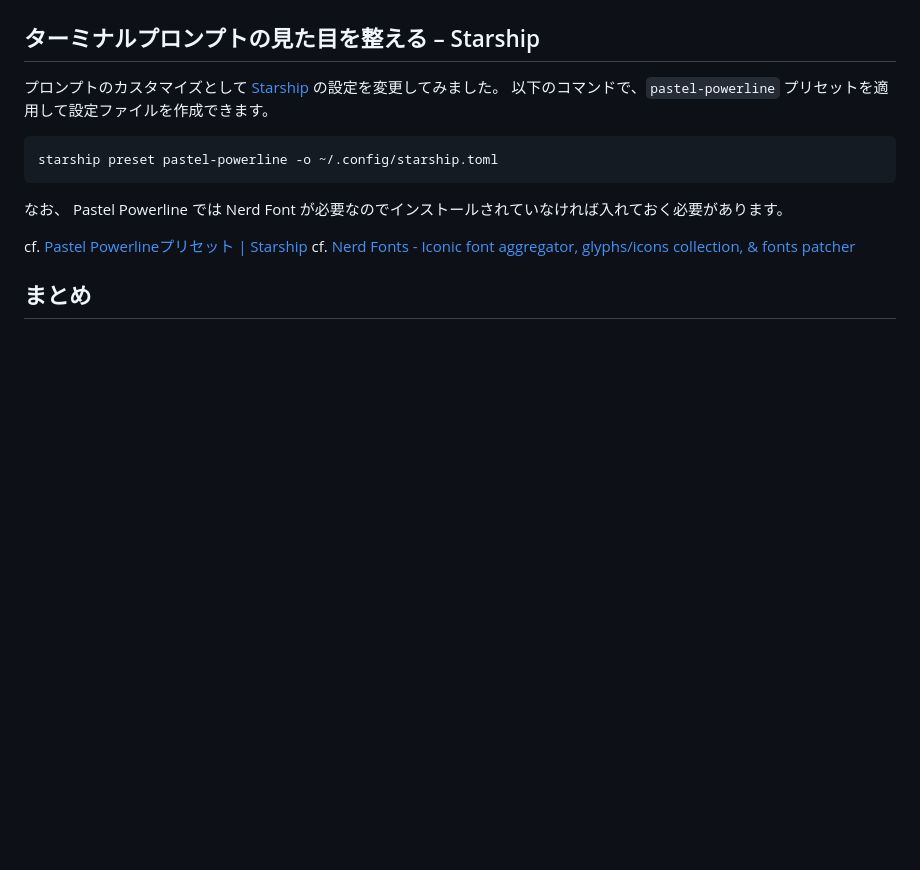
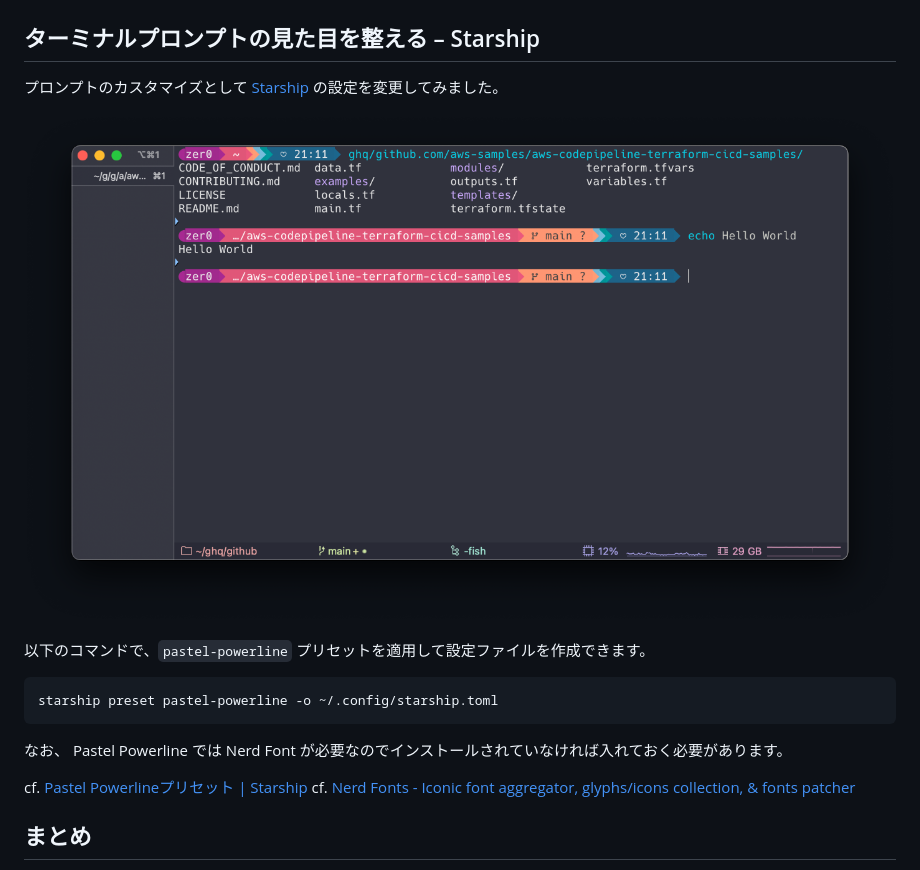
Before and after one commit to anfangd/zenn-content, a Markdown page: articles/eca704dc285032.md, the part around the change. Rendered like a GitHub page; pictures changed too: images/update-terminal/starship-pastel-powerline.png (added); blank space fills up the shorter version.

Commit message:
feat: 🎸 add new article of updating terminal & editor

````diff
--- a/articles/eca704dc285032.md
+++ b/articles/eca704dc285032.md
@@ -113,6 +113,9 @@ filetype plugin indent on
 ## ターミナルプロンプトの見た目を整える – Starship
 
 プロンプトのカスタマイズとして [Starship](https://starship.rs) の設定を変更してみました。
+
+![](/images/update-terminal/starship-pastel-powerline.png)
+
 以下のコマンドで、`pastel-powerline` プリセットを適用して設定ファイルを作成できます。
 
 ```sh
````
